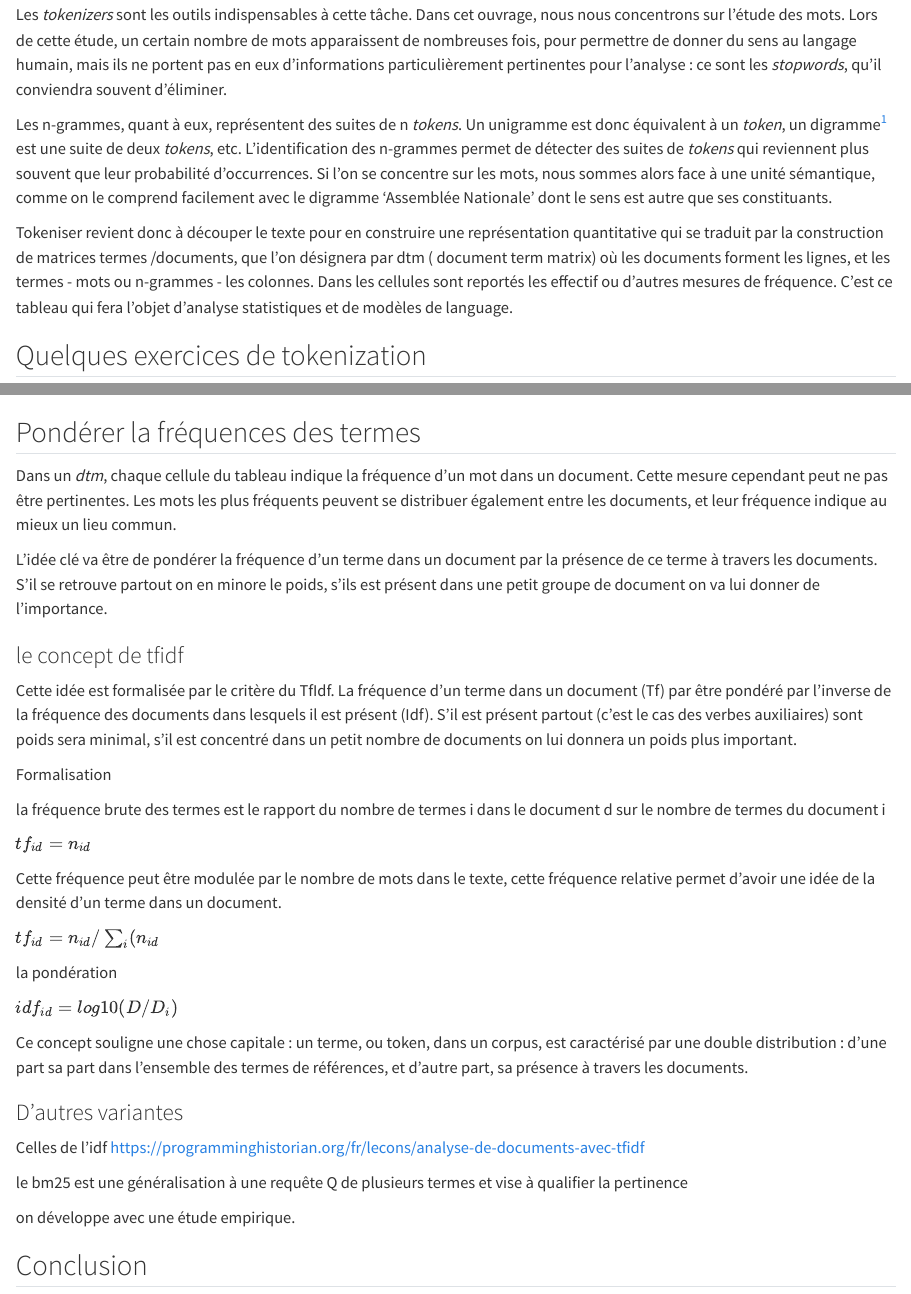
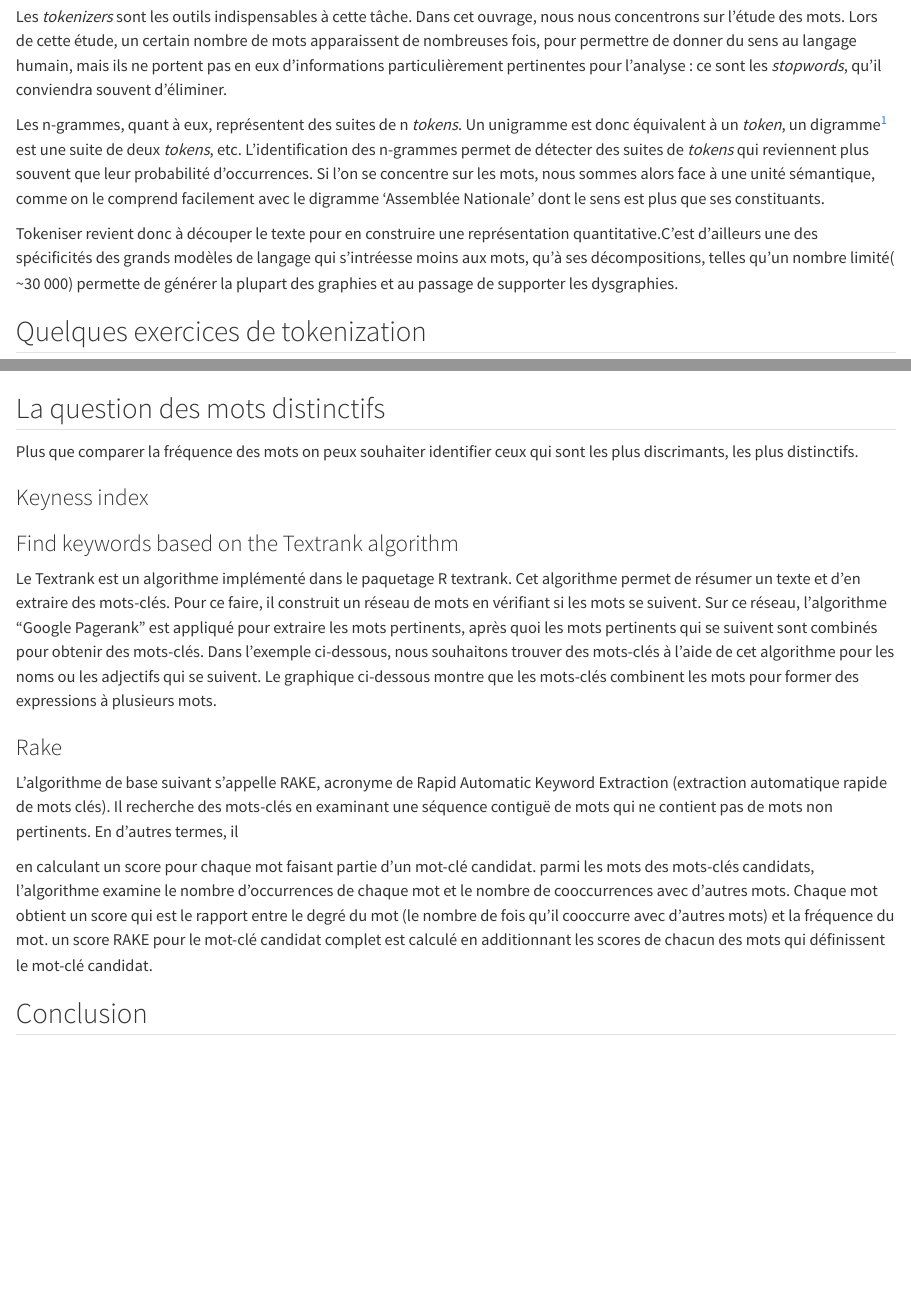
Before and after one commit to BenaventC/NLPTextbook, a Quarto document (q07_tokenisation.qmd): the page in a window 1100 px wide, from 1330 px down before the commit and from 1360 px down after it, so that both start at the same text, and a second part further down, joined at a grey line. Rendered offline with R 4.5, knitr and Pandoc in place of Quarto, with nearby package versions; some code elsewhere in the file could not run offline; long lines of code are wrapped.

Commit message:
on continue
patiemment...

````diff
--- a/q07_tokenisation.qmd
+++ b/q07_tokenisation.qmd
@@ -36,11 +36,11 @@ L'étape initiale de toute analyse textuelle est de découper le texte en unité
 
 Les *tokenizers* sont les outils indispensables à cette tâche. Dans cet ouvrage, nous nous concentrons sur l'étude des mots. Lors de cette étude, un certain nombre de mots apparaissent de nombreuses fois, pour permettre de donner du sens au langage humain, mais ils ne portent pas en eux d'informations particulièrement pertinentes pour l'analyse : ce sont les *stopwords*, qu'il conviendra souvent d'éliminer.
 
-Les n-grammes, quant à eux, représentent des suites de n *tokens*. Un unigramme est donc équivalent à un *token*, un digramme[^q07_tokenisation-1] est une suite de deux *tokens*, etc. L'identification des n-grammes permet de détecter des suites de *tokens* qui reviennent plus souvent que leur probabilité d'occurrences. Si l'on se concentre sur les mots, nous sommes alors face à une unité sémantique, comme on le comprend facilement avec le digramme 'Assemblée Nationale' dont le sens est autre que ses constituants.
+Les n-grammes, quant à eux, représentent des suites de n *tokens*. Un unigramme est donc équivalent à un *token*, un digramme[^q07_tokenisation-1] est une suite de deux *tokens*, etc. L'identification des n-grammes permet de détecter des suites de *tokens* qui reviennent plus souvent que leur probabilité d'occurrences. Si l'on se concentre sur les mots, nous sommes alors face à une unité sémantique, comme on le comprend facilement avec le digramme 'Assemblée Nationale' dont le sens est plus que ses constituants.
 
 [^q07_tokenisation-1]: En français digramme est la meilleure traduction de bigram, une bigramme en français est un mot dont les lettres peuvent former deux autres mot.
 
-Tokeniser revient donc à découper le texte pour en construire une représentation quantitative qui se traduit par la construction de matrices termes /documents, que l'on désignera par dtm ( document term matrix) où les documents forment les lignes, et les termes - mots ou n-grammes - les colonnes. Dans les cellules sont reportés les effectif ou d'autres mesures de fréquence. C'est ce tableau qui fera l'objet d'analyse statistiques et de modèles de language.
+Tokeniser revient donc à découper le texte pour en construire une représentation quantitative.C'est d'ailleurs une des spécificités des grands modèles de langage qui s'intréesse moins aux mots, qu'à ses décompositions, telles qu'un nombre limité( ~30 000) permette de générer la plupart des graphies et au passage de supporter les dysgraphies.
 
 ## Quelques exercices de tokenization
 
@@ -330,39 +330,24 @@ textplot_wordcloud(dfm2, comparison = TRUE, max_words = 200,
 
 ```
 
-## Pondérer la fréquences des termes
+## La question des mots distinctifs
 
-Dans un *dtm*, chaque cellule du tableau indique la fréquence d'un mot dans un document. Cette mesure cependant peut ne pas être pertinentes. Les mots les plus fréquents peuvent se distribuer également entre les documents, et leur fréquence indique au mieux un lieu commun.
+Plus que comparer la fréquence des mots on peux souhaiter identifier ceux qui sont les plus discrimants, les plus distinctifs.
 
-L'idée clé va être de pondérer la fréquence d'un terme dans un document par la présence de ce terme à travers les documents. S'il se retrouve partout on en minore le poids, s'ils est présent dans une petit groupe de document on va lui donner de l'importance.
+### Keyness index
 
-### le concept de tfidf
 
-Cette idée est formalisée par le critère du TfIdf. La fréquence d'un terme dans un document (Tf) par être pondéré par l'inverse de la fréquence des documents dans lesquels il est présent (Idf). S'il est présent partout (c'est le cas des verbes auxiliaires) sont poids sera minimal, s'il est concentré dans un petit nombre de documents on lui donnera un poids plus important.
+### Find keywords based on the Textrank algorithm
 
-Formalisation
+Le Textrank est un algorithme implémenté dans le paquetage R textrank. Cet algorithme permet de résumer un texte et d'en extraire des mots-clés. Pour ce faire, il construit un réseau de mots en vérifiant si les mots se suivent. Sur ce réseau, l'algorithme "Google Pagerank" est appliqué pour extraire les mots pertinents, après quoi les mots pertinents qui se suivent sont combinés pour obtenir des mots-clés. Dans l'exemple ci-dessous, nous souhaitons trouver des mots-clés à l'aide de cet algorithme pour les noms ou les adjectifs qui se suivent. Le graphique ci-dessous montre que les mots-clés combinent les mots pour former des expressions à plusieurs mots.
 
-la fréquence brute des termes est le rapport du nombre de termes i dans le document d sur le nombre de termes du document i
+### Rake
 
-$tf_{id}= n_{id}$
+L'algorithme de base suivant s'appelle RAKE, acronyme de Rapid Automatic Keyword Extraction (extraction automatique rapide de mots clés). Il recherche des mots-clés en examinant une séquence contiguë de mots qui ne contient pas de mots non pertinents. En d'autres termes, il
 
-Cette fréquence peut être modulée par le nombre de mots dans le texte, cette fréquence relative permet d'avoir une idée de la densité d'un terme dans un document.
+en calculant un score pour chaque mot faisant partie d'un mot-clé candidat.
+parmi les mots des mots-clés candidats, l'algorithme examine le nombre d'occurrences de chaque mot et le nombre de cooccurrences avec d'autres mots. Chaque mot obtient un score qui est le rapport entre le degré du mot (le nombre de fois qu'il cooccurre avec d'autres mots) et la fréquence du mot. un score RAKE pour le mot-clé candidat complet est calculé en additionnant les scores de chacun des mots qui définissent le mot-clé candidat.
 
-$tf_{id}= n_{id}/\sum_{i}(n_{id}$
-
-la pondération
-
-$idf_{id}= log10(D_{}/D_{i})$
-
-Ce concept souligne une chose capitale : un terme, ou token, dans un corpus, est caractérisé par une double distribution : d'une part sa part dans l'ensemble des termes de références, et d'autre part, sa présence à travers les documents.
-
-### D'autres variantes
-
-Celles de l'idf https://programminghistorian.org/fr/lecons/analyse-de-documents-avec-tfidf
-
-le bm25 est une généralisation à une requête Q de plusieurs termes et vise à qualifier la pertinence
-
-on développe avec une étude empirique.
 
 ## Conclusion
 
````
Also changed, not shown: q06_Analyse_quantitative.qmd (+1 -1 lines), q09_token_to_dfm.qmd (+33 -20 lines), .quarto/cites/index.json, .quarto/idx/q06_Analyse_quantitative.qmd.json, .quarto/idx/q07_tokenisation.qmd.json, image/g0.jpg, q07_tokenisation.qmd (4 more changed lines), 24 other files.
